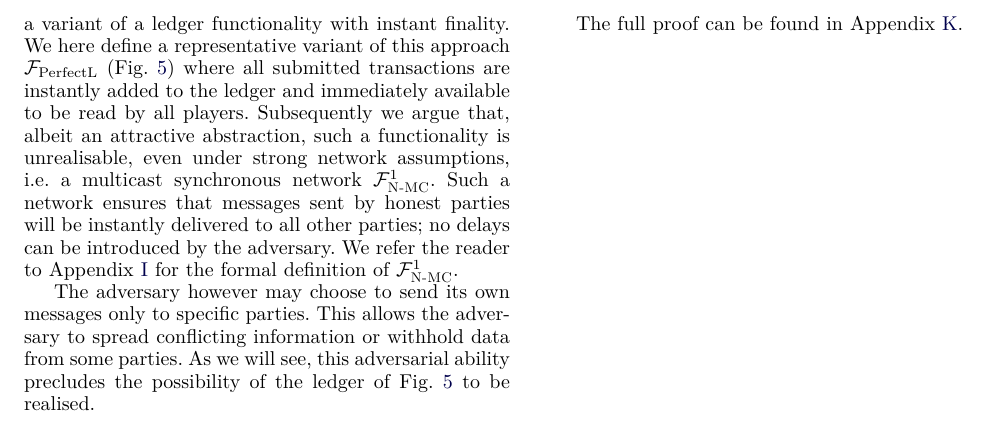
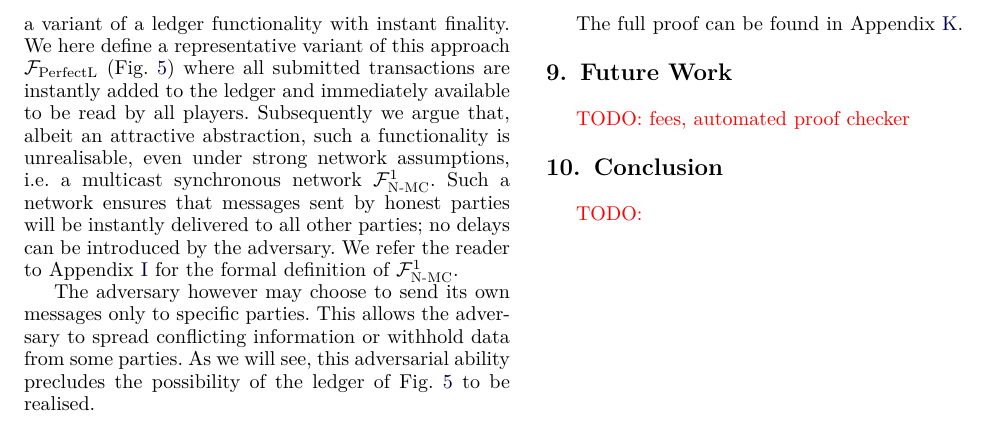
Before and after one commit to OrfeasLitos/PaymentChannels, a LaTeX paper (src/paymentChannels.tex, which reads src/conclusion.tex, src/futurework.tex): part of page 11 of 51, cut so that both start at the same text. Compiled offline with pdfLaTeX; a missing font is replaced by an installed copy or a similar font; a LaTeX package or settings file that is missing is left out.

Commit message:
Add Future Work and Conclusion stubs

```diff
--- /dev/null
+++ b/src/conclusion.tex
@@ -0,0 +1,2 @@
+\section{Conclusion}
+  \TODO{}
--- /dev/null
+++ b/src/futurework.tex
@@ -0,0 +1,2 @@
+\section{Future Work}
+  \TODO{fees, automated proof checker}
```
Also changed, not shown: src/paymentChannels.tex (+2 -0 lines).
